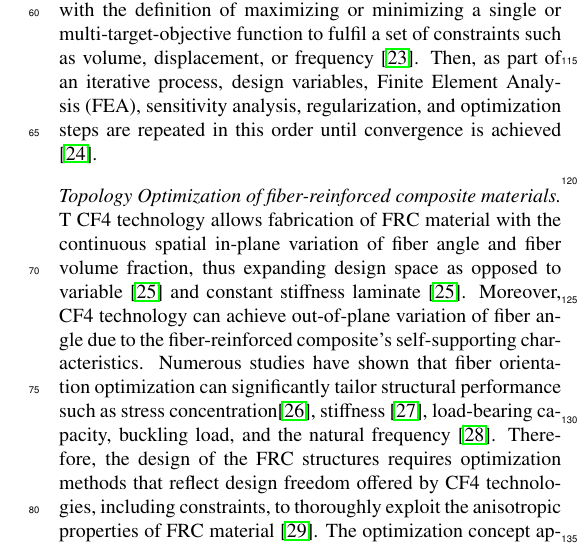
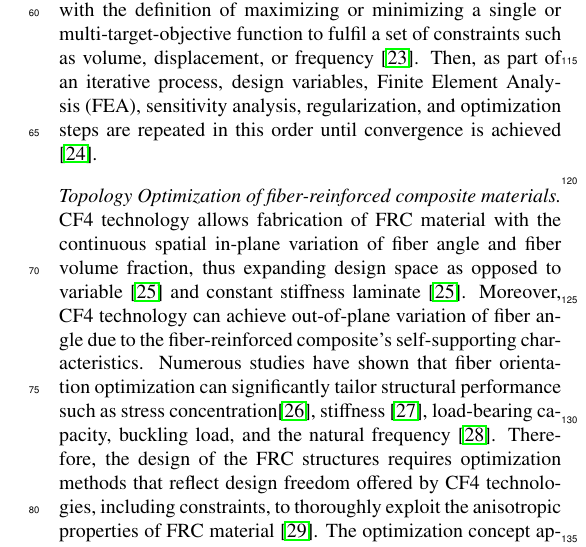
Before and after one commit to GandhiYogesh/FirstReviewArticle, a LaTeX paper (main/main.tex, which reads Sections/Introduction.tex): part of one column of page 4 of 8, cut so that both start at the same text. Compiled offline with pdfLaTeX.

Commit message:
Updates from Overleaf

```diff
--- a/Sections/Introduction.tex
+++ b/Sections/Introduction.tex
@@ -4,4 +4,4 @@ The cost-effective commercially available Additive Manufacturing (AM) or 3D Prin
 \paragraph{Topology optimization}
 Topology Optimization (TO), one of the DfAM methods, is an iterative design tool to optimize a quantifiable objective while being intended to sustains loads, constraints, and boundary conditions. Topology Optimization is frequently adopted to design structurally sound parts and has subsequentially surpassed optimization design tools such as shape and size optimization in isolation. The seminal work of Bendsøe and Kikuchi \cite{Bendsoee1988} introducing the concept of TO on the homogenization method; since then, TO has been developed rapidly. TO approaches can be summarized as follows: the homogenization method \cite{Bendsoee1988}; the Solid Isotropic Material with Penalization (SIMP) method \cite{Bendsoee1989, Rozvany1992}, the level set method \cite{Wang2003, Allaire2004}, the Evolutionary Structural Optimization (ESO) method \cite{Xie1993}; Topology Derivatives \cite{Novotny2019, Novotny2019a} and Phase Field. The details of these approaches are discussed in the review papers \cite{Rozvany2009, VanDijk2013, Deaton2014} and some emerging TO methods for smooth boundary representation include the 'Metamorphic Development Method' (MDM) \cite{Liu2000}, and the 'Moving Morphable Method' (MMM) \cite{Liu2017}. The general architecture of TO starts with the definition of maximizing or minimizing a single or multi-target-objective function to fulfil a set of constraints such as volume, displacement, or frequency \cite{Li2019}. Then, as part of an iterative process, design variables, Finite Element Analysis (FEA), sensitivity analysis, regularization, and optimization steps are repeated in this order until convergence is achieved \cite{bendsoee2013book}.
 \paragraph*{Topology Optimization of fiber-reinforced composite materials}
-T CF4 technology allows fabrication of FRC material with the continuous spatial in-plane variation of fiber angle and fiber volume fraction, thus expanding design space as opposed to variable \cite{Ghiasi2009} and constant stiffness laminate \cite{Ghiasi2009}. Moreover, CF4 technology can achieve out-of-plane variation of fiber angle due to the fiber-reinforced composite's self-supporting characteristics. Numerous studies have shown that fiber orientation optimization can significantly tailor structural performance such as stress concentration\cite{Sugiyama2020}, stiffness \cite{Malakhov2016}, load-bearing capacity, buckling load, and the natural frequency \cite{Zhang2011}. Therefore, the design of the FRC structures requires optimization methods that reflect design freedom offered by CF4 technologies, including constraints, to thoroughly exploit the anisotropic properties of FRC material \cite{Xu2018}. The optimization concept applied to FRC materials allows finding the optimized material distribution, the optimized orientation of fiber paths, as well as optimized geometric contours of the laminate. Hence, the optimization method for FRC structures with continuous fiber parameterization schemes and optimization algorithms have notable influences on the quality of the solution. The article on the optimization of topology and fiber path orientation and thus, only related works are reviewed.
+CF4 technology allows fabrication of FRC material with the continuous spatial in-plane variation of fiber angle and fiber volume fraction, thus expanding design space as opposed to variable \cite{Ghiasi2009} and constant stiffness laminate \cite{Ghiasi2009}. Moreover, CF4 technology can achieve out-of-plane variation of fiber angle due to the fiber-reinforced composite's self-supporting characteristics. Numerous studies have shown that fiber orientation optimization can significantly tailor structural performance such as stress concentration\cite{Sugiyama2020}, stiffness \cite{Malakhov2016}, load-bearing capacity, buckling load, and the natural frequency \cite{Zhang2011}. Therefore, the design of the FRC structures requires optimization methods that reflect design freedom offered by CF4 technologies, including constraints, to thoroughly exploit the anisotropic properties of FRC material \cite{Xu2018}. The optimization concept applied to FRC materials allows finding the optimized material distribution, the optimized orientation of fiber paths, as well as optimized geometric contours of the laminate. Hence, the optimization method for FRC structures with continuous fiber parameterization schemes and optimization algorithms have notable influences on the quality of the solution. The article on the optimization of topology and fiber path orientation and thus, only related works are reviewed.
```
